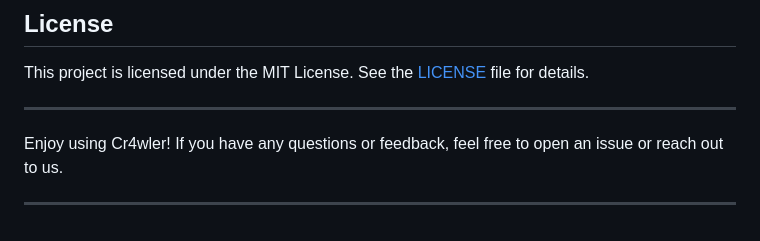
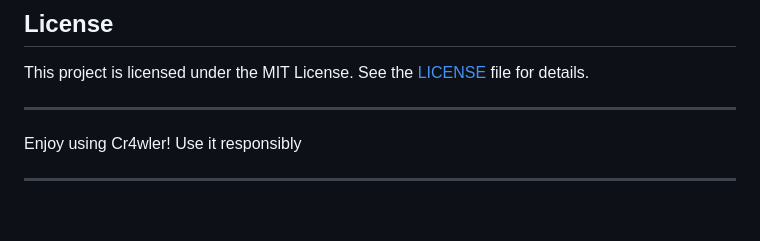
Before and after one commit to TalMaIka/Cr4wler, a Markdown page: README.md, the part around the change printed below. Rendered like a GitHub page.

```diff
--- a/README.md
+++ b/README.md
@@ -140,6 +142,6 @@ This project is licensed under the MIT License. See the [LICENSE](LICENSE) file
 
 ---
 
-Enjoy using Cr4wler! If you have any questions or feedback, feel free to open an issue or reach out to us.
+Enjoy using Cr4wler! Use it responsibly
 
 ---
```
Also changed, not shown: other parts of README.md (+6 -4 lines).
